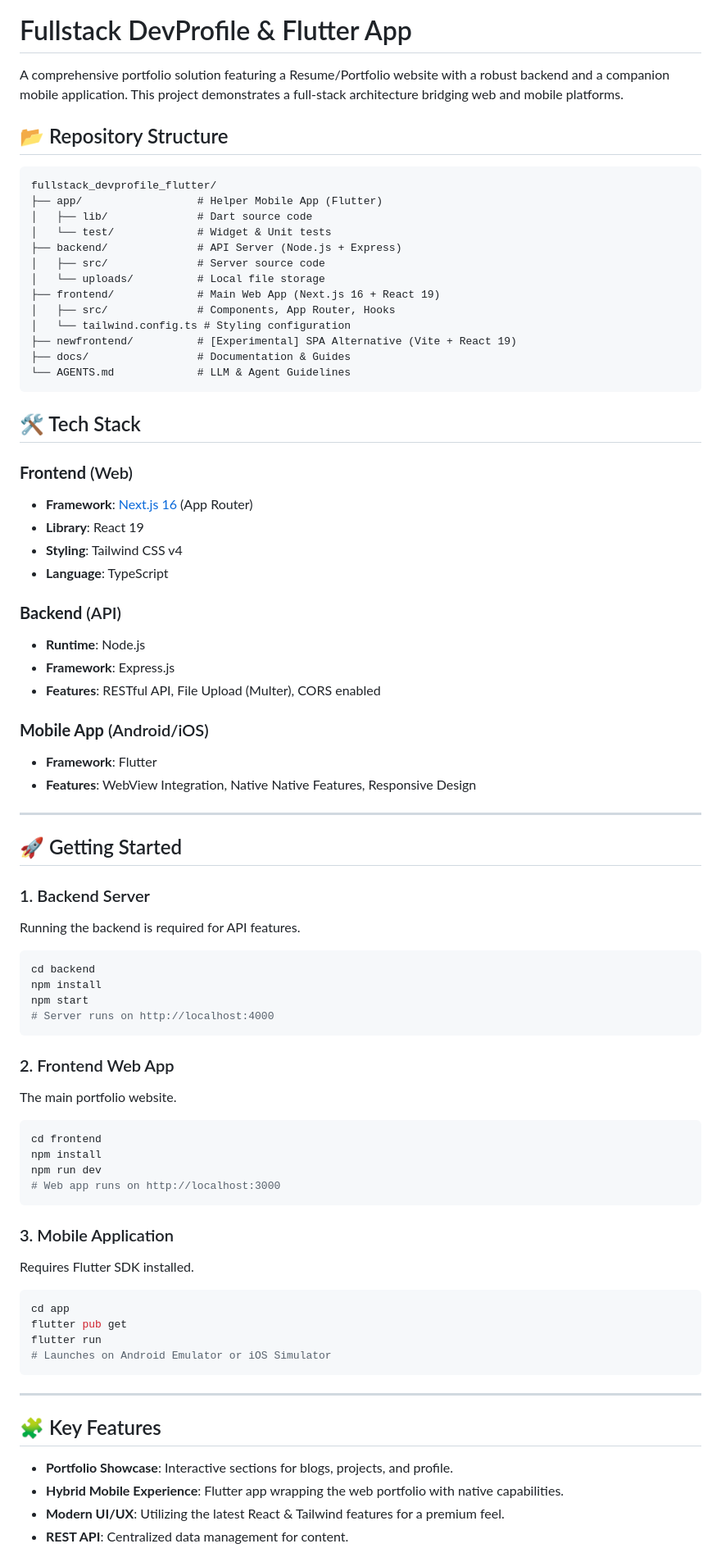
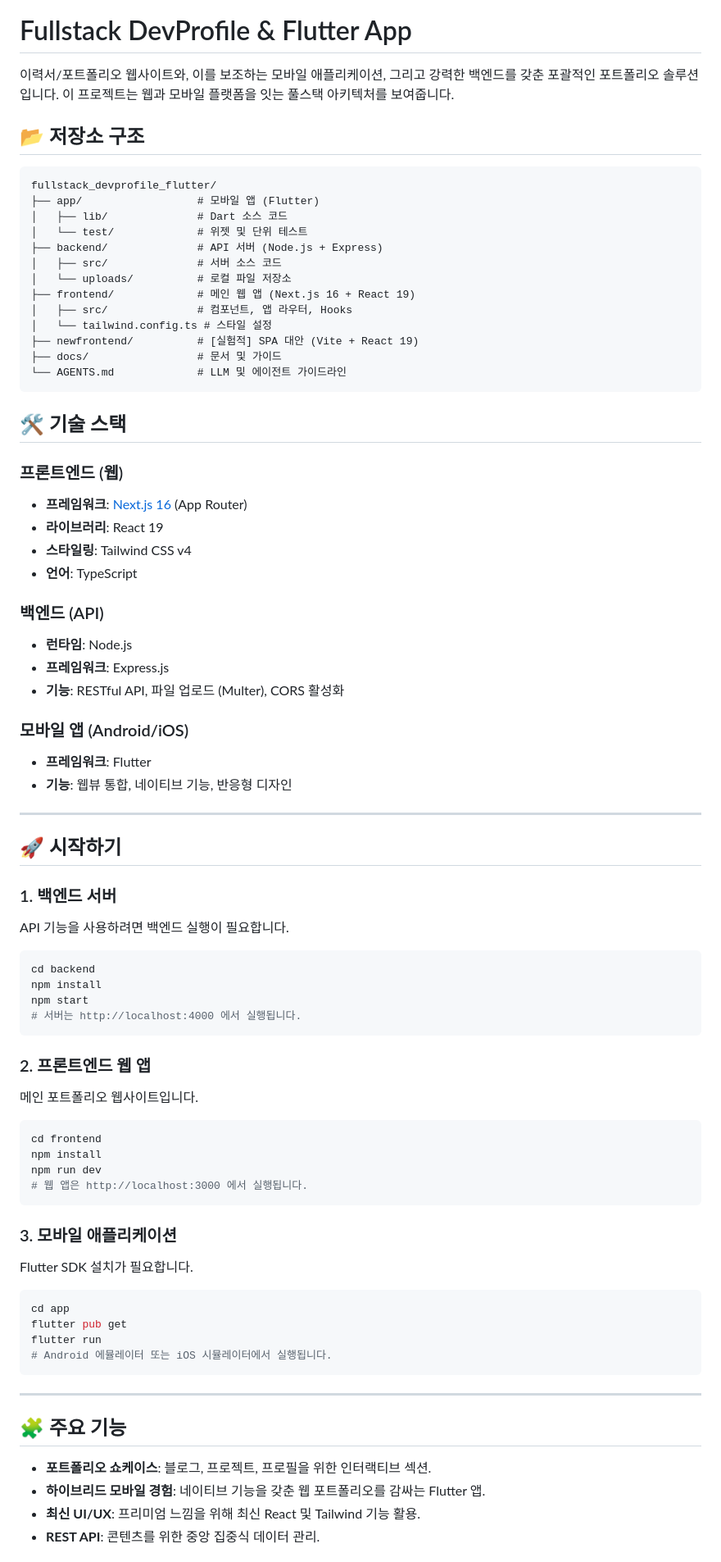
Before and after one commit to coreline-ai/fullstack_profile_public, a Markdown page: README.md, the part around one of its changes. Shown at 82% size. GitHub-like rendering.

Commit message:
Docs: README.md 한글로 변환

````diff
--- a/README.md
+++ b/README.md
@@ -12,79 +12,79 @@
 
 # Fullstack DevProfile & Flutter App
 
-A comprehensive portfolio solution featuring a Resume/Portfolio website with a robust backend and a companion mobile application. This project demonstrates a full-stack architecture bridging web and mobile platforms.
+이력서/포트폴리오 웹사이트와, 이를 보조하는 모바일 애플리케이션, 그리고 강력한 백엔드를 갖춘 포괄적인 포트폴리오 솔루션입니다. 이 프로젝트는 웹과 모바일 플랫폼을 잇는 풀스택 아키텍처를 보여줍니다.
 
-## 📂 Repository Structure
+## 📂 저장소 구조
 
 ```graphql
 fullstack_devprofile_flutter/
-├── app/                  # Helper Mobile App (Flutter)
-│   ├── lib/              # Dart source code
-│   └── test/             # Widget & Unit tests
-├── backend/              # API Server (Node.js + Express)
-│   ├── src/              # Server source code
-│   └── uploads/          # Local file storage
-├── frontend/             # Main Web App (Next.js 16 + React 19)
-│   ├── src/              # Components, App Router, Hooks
-│   └── tailwind.config.ts # Styling configuration
-├── newfrontend/          # [Experimental] SPA Alternative (Vite + React 19)
-├── docs/                 # Documentation & Guides
-└── AGENTS.md             # LLM & Agent Guidelines
+├── app/                  # 모바일 앱 (Flutter)
+│   ├── lib/              # Dart 소스 코드
+│   └── test/             # 위젯 및 단위 테스트
+├── backend/              # API 서버 (Node.js + Express)
+│   ├── src/              # 서버 소스 코드
+│   └── uploads/          # 로컬 파일 저장소
+├── frontend/             # 메인 웹 앱 (Next.js 16 + React 19)
+│   ├── src/              # 컴포넌트, 앱 라우터, Hooks
+│   └── tailwind.config.ts # 스타일 설정
+├── newfrontend/          # [실험적] SPA 대안 (Vite + React 19)
+├── docs/                 # 문서 및 가이드
+└── AGENTS.md             # LLM 및 에이전트 가이드라인
 ```
 
-## 🛠 Tech Stack
+## 🛠 기술 스택
 
-### **Frontend** (Web)
-- **Framework**: [Next.js 16](https://nextjs.org/) (App Router)
-- **Library**: React 19
-- **Styling**: Tailwind CSS v4
-- **Language**: TypeScript
+### **프론트엔드** (웹)
+- **프레임워크**: [Next.js 16](https://nextjs.org/) (App Router)
+- **라이브러리**: React 19
+- **스타일링**: Tailwind CSS v4
+- **언어**: TypeScript
 
-### **Backend** (API)
-- **Runtime**: Node.js
-- **Framework**: Express.js
-- **Features**: RESTful API, File Upload (Multer), CORS enabled
+### **백엔드** (API)
+- **런타임**: Node.js
+- **프레임워크**: Express.js
+- **기능**: RESTful API, 파일 업로드 (Multer), CORS 활성화
 
-### **Mobile App** (Android/iOS)
-- **Framework**: Flutter
-- **Features**: WebView Integration, Native Native Features, Responsive Design
+### **모바일 앱** (Android/iOS)
+- **프레임워크**: Flutter
+- **기능**: 웹뷰 통합, 네이티브 기능, 반응형 디자인
 
 ---
 
-## 🚀 Getting Started
+## 🚀 시작하기
 
-### 1. Backend Server
-Running the backend is required for API features.
+### 1. 백엔드 서버
+API 기능을 사용하려면 백엔드 실행이 필요합니다.
 ```bash
 cd backend
 npm install
 npm start
-# Server runs on http://localhost:4000
+# 서버는 http://localhost:4000 에서 실행됩니다.
 ```
 
-### 2. Frontend Web App
-The main portfolio website.
+### 2. 프론트엔드 웹 앱
+메인 포트폴리오 웹사이트입니다.
 ```bash
 cd frontend
 npm install
 npm run dev
-# Web app runs on http://localhost:3000
+# 웹 앱은 http://localhost:3000 에서 실행됩니다.
 ```
 
-### 3. Mobile Application
-Requires Flutter SDK installed.
+### 3. 모바일 애플리케이션
+Flutter SDK 설치가 필요합니다.
 ```bash
 cd app
 flutter pub get
 flutter run
-# Launches on Android Emulator or iOS Simulator
+# Android 에뮬레이터 또는 iOS 시뮬레이터에서 실행됩니다.
 ```
 
 ---
 
-## 🧩 Key Features
-- **Portfolio Showcase**: Interactive sections for blogs, projects, and profile.
-- **Hybrid Mobile Experience**: Flutter app wrapping the web portfolio with native capabilities.
-- **Modern UI/UX**: Utilizing the latest React & Tailwind features for a premium feel.
-- **REST API**: Centralized data management for content.
+## 🧩 주요 기능
+- **포트폴리오 쇼케이스**: 블로그, 프로젝트, 프로필을 위한 인터랙티브 섹션.
+- **하이브리드 모바일 경험**: 네이티브 기능을 갖춘 웹 포트폴리오를 감싸는 Flutter 앱.
+- **최신 UI/UX**: 프리미엄 느낌을 위해 최신 React 및 Tailwind 기능 활용.
+- **REST API**: 콘텐츠를 위한 중앙 집중식 데이터 관리.
 
````
Also changed, not shown: other parts of README.md (+6 -6 lines).
